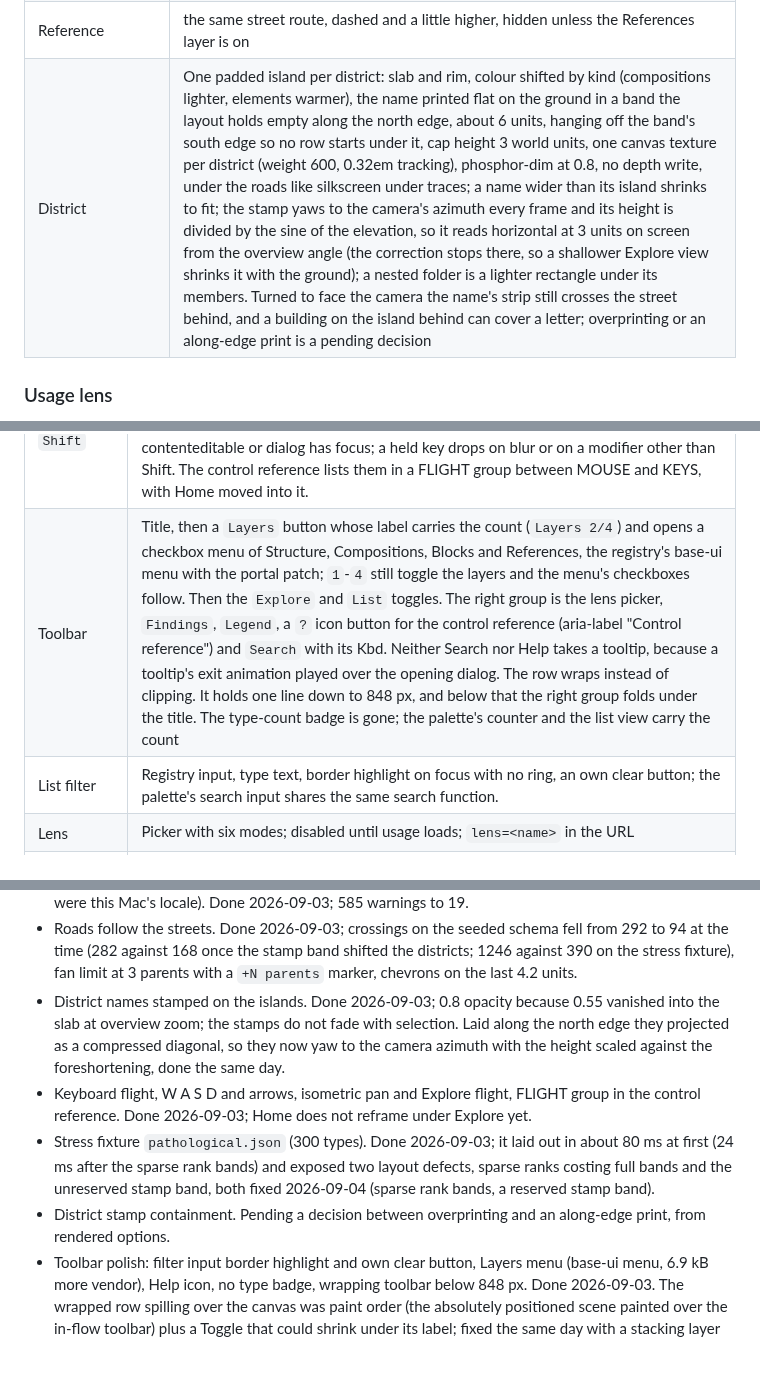
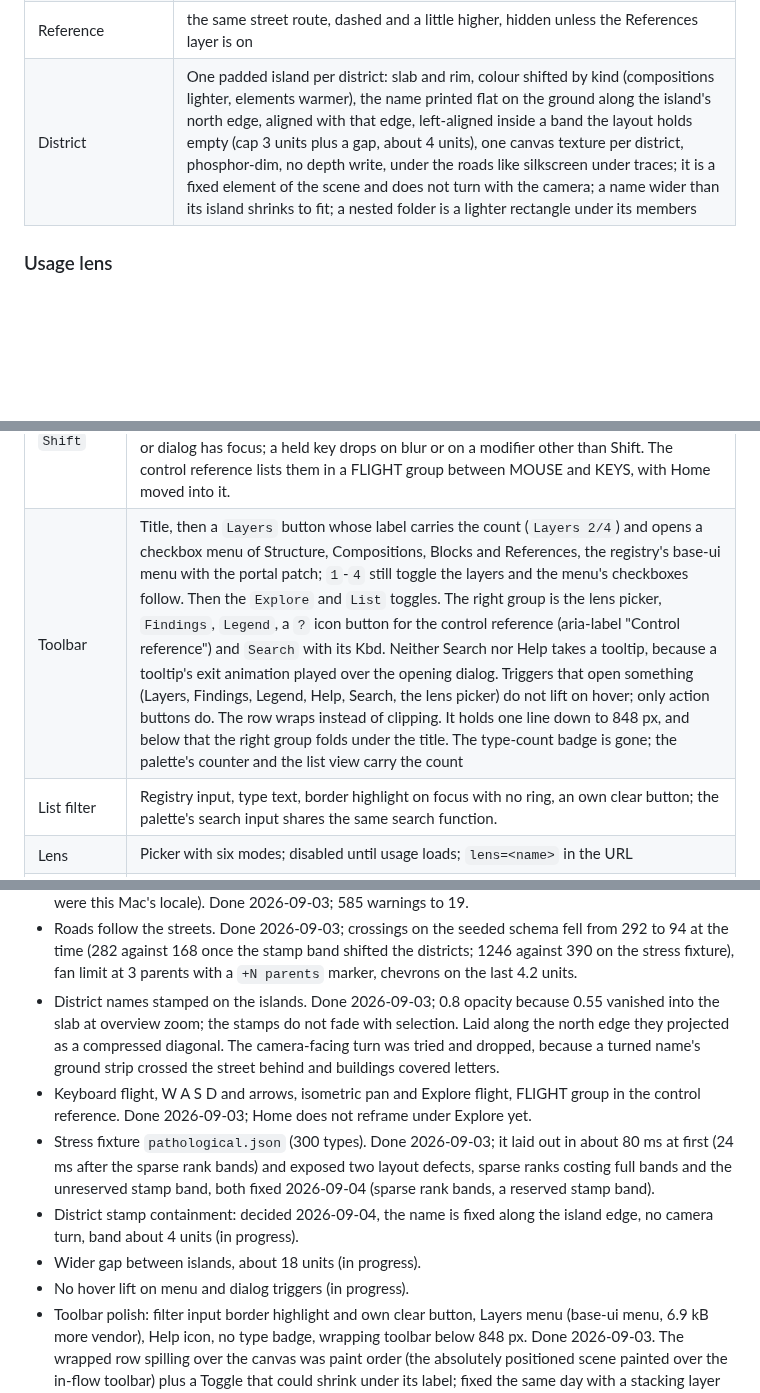
Before and after one commit to thebuilder/umbraco-schema-city, a Markdown page: PLAN.md, 3 parts joined by grey strips. GitHub-like rendering; blank space fills up the shorter version.

Commit message:
docs: the district names are fixed along the island edge

```diff
--- a/PLAN.md
+++ b/PLAN.md
@@ -414,7 +414,7 @@ Ceiling: more than about 30 parents plus compositions at once pushes the outer a
 | Bridge (`composition` / `inherits`) | elevated quadratic arc, apex one arch above the taller roof. `inherits` is drawn as two arcs a hair apart, because WebGL ignores a line width above 1 |
 | Block link | thin solid line off the roof, down to the streets, along them to the target element type and up to its roof. Dashes are what tells a reference apart from it |
 | Reference | the same street route, dashed and a little higher, hidden unless the References layer is on |
-| District | One padded island per district: slab and rim, colour shifted by kind (compositions lighter, elements warmer), the name printed flat on the ground in a band the layout holds empty along the north edge, about 6 units, hanging off the band's south edge so no row starts under it, cap height 3 world units, one canvas texture per district (weight 600, 0.32em tracking), phosphor-dim at 0.8, no depth write, under the roads like silkscreen under traces; a name wider than its island shrinks to fit; the stamp yaws to the camera's azimuth every frame and its height is divided by the sine of the elevation, so it reads horizontal at 3 units on screen from the overview angle (the correction stops there, so a shallower Explore view shrinks it with the ground); a nested folder is a lighter rectangle under its members. Turned to face the camera the name's strip still crosses the street behind, and a building on the island behind can cover a letter; overprinting or an along-edge print is a pending decision |
+| District | One padded island per district: slab and rim, colour shifted by kind (compositions lighter, elements warmer), the name printed flat on the ground along the island's north edge, aligned with that edge, left-aligned inside a band the layout holds empty (cap 3 units plus a gap, about 4 units), one canvas texture per district, phosphor-dim, no depth write, under the roads like silkscreen under traces; it is a fixed element of the scene and does not turn with the camera; a name wider than its island shrinks to fit; a nested folder is a lighter rectangle under its members |
 
 ### Usage lens
 
@@ -443,7 +443,7 @@ Built 2026-09-03, after fsn's scene. Background and fog share the void colour. O
 | `Cmd/Ctrl + K` | search palette, substring match on type name, alias and every property alias (own and composed), type hits ranked above property hits. Enter selects; in focus mode it refocuses. The palette opens listing every type, fixed height, with a counter, swatches, alias, a property-count or matched-alias hint, an Escape hint and an Enter glyph, as fsn's does |
 | `1` `2` `3` `4`, `L`, `E`, `Home`, `?` | Toggle the four layers in toolbar order; list view; Explore camera; reframe the city with a 400 ms flight (leaves focus first); the control reference. Single keys are ignored while the palette or a dialog is open, while a text field has focus, or with a modifier other than Shift; the target is read off `composedPath` |
 | `W` `A` `S` `D`, arrows, `R` `F`, `Shift` | Isometric: W A S D and the arrows pan along the ground in screen directions at 900 CSS pixels a second whatever the zoom, and R and F do nothing. Explore: W A S D fly along the heading at 24 units a second, the arrows turn with free yaw and a pitch that stops at the horizon and short of straight down, R and F rise and descend, and Shift doubles both. Keys ease over about 155 ms, move the camera and its orbit target together, cancel a framing flight as a pointer down does, and are ignored while a text field, contenteditable or dialog has focus; a held key drops on blur or on a modifier other than Shift. The control reference lists them in a FLIGHT group between MOUSE and KEYS, with Home moved into it. |
-| Toolbar | Title, then a `Layers` button whose label carries the count (`Layers 2/4`) and opens a checkbox menu of Structure, Compositions, Blocks and References, the registry's base-ui menu with the portal patch; `1`-`4` still toggle the layers and the menu's checkboxes follow. Then the `Explore` and `List` toggles. The right group is the lens picker, `Findings`, `Legend`, a `?` icon button for the control reference (aria-label "Control reference") and `Search` with its Kbd. Neither Search nor Help takes a tooltip, because a tooltip's exit animation played over the opening dialog. The row wraps instead of clipping. It holds one line down to 848 px, and below that the right group folds under the title. The type-count badge is gone; the palette's counter and the list view carry the count |
+| Toolbar | Title, then a `Layers` button whose label carries the count (`Layers 2/4`) and opens a checkbox menu of Structure, Compositions, Blocks and References, the registry's base-ui menu with the portal patch; `1`-`4` still toggle the layers and the menu's checkboxes follow. Then the `Explore` and `List` toggles. The right group is the lens picker, `Findings`, `Legend`, a `?` icon button for the control reference (aria-label "Control reference") and `Search` with its Kbd. Neither Search nor Help takes a tooltip, because a tooltip's exit animation played over the opening dialog. Triggers that open something (Layers, Findings, Legend, Help, Search, the lens picker) do not lift on hover; only action buttons do. The row wraps instead of clipping. It holds one line down to 848 px, and below that the right group folds under the title. The type-count badge is gone; the palette's counter and the list view carry the count |
 | List filter | Registry input, type text, border highlight on focus with no ring, an own clear button; the palette's search input shares the same search function. |
 | Lens | Picker with six modes; disabled until usage loads; `lens=<name>` in the URL |
 | Findings drawer | Sheet from the toolbar with a count badge, kind chips with counts, matched / total, rows grouped by severity; a row selects its node and closes. |
@@ -542,10 +542,12 @@ Each milestone ends with something runnable. Sizes are relative, not dates.
 - Empty state (no Document Types), error state (HTTP status), lens disabled with a reason when usage fails. Done 2026-09-03.
 - Seeder log noise: application URL set, UI culture pinned to en-US in the demo site (the en-DK warnings were this Mac's locale). Done 2026-09-03; 585 warnings to 19.
 - Roads follow the streets. Done 2026-09-03; crossings on the seeded schema fell from 292 to 94 at the time (282 against 168 once the stamp band shifted the districts; 1246 against 390 on the stress fixture), fan limit at 3 parents with a `+N parents` marker, chevrons on the last 4.2 units.
-- District names stamped on the islands. Done 2026-09-03; 0.8 opacity because 0.55 vanished into the slab at overview zoom; the stamps do not fade with selection. Laid along the north edge they projected as a compressed diagonal, so they now yaw to the camera azimuth with the height scaled against the foreshortening, done the same day.
+- District names stamped on the islands. Done 2026-09-03; 0.8 opacity because 0.55 vanished into the slab at overview zoom; the stamps do not fade with selection. Laid along the north edge they projected as a compressed diagonal. The camera-facing turn was tried and dropped, because a turned name's ground strip crossed the street behind and buildings covered letters.
 - Keyboard flight, W A S D and arrows, isometric pan and Explore flight, FLIGHT group in the control reference. Done 2026-09-03; Home does not reframe under Explore yet.
 - Stress fixture `pathological.json` (300 types). Done 2026-09-03; it laid out in about 80 ms at first (24 ms after the sparse rank bands) and exposed two layout defects, sparse ranks costing full bands and the unreserved stamp band, both fixed 2026-09-04 (sparse rank bands, a reserved stamp band).
-- District stamp containment. Pending a decision between overprinting and an along-edge print, from rendered options.
+- District stamp containment: decided 2026-09-04, the name is fixed along the island edge, no camera turn, band about 4 units (in progress).
+- Wider gap between islands, about 18 units (in progress).
+- No hover lift on menu and dialog triggers (in progress).
 - Toolbar polish: filter input border highlight and own clear button, Layers menu (base-ui menu, 6.9 kB more vendor), Help icon, no type badge, wrapping toolbar below 848 px. Done 2026-09-03. The wrapped row spilling over the canvas was paint order (the absolutely positioned scene painted over the in-flow toolbar) plus a Toggle that could shrink under its label; fixed the same day with a stacking layer and `shrink-0`, measured from 1400 to 600 px.
 - Perf pass, only if the seeded schema or a 300-node synthetic graph drops below 60 fps. The edge geometry is already merged, one draw call per layer, so what is left is the label budget.
 - Exit: `SchemaCity 1.0.0` on NuGet.
```
Also changed, not shown: other parts of PLAN.md (+2 -2 lines).
